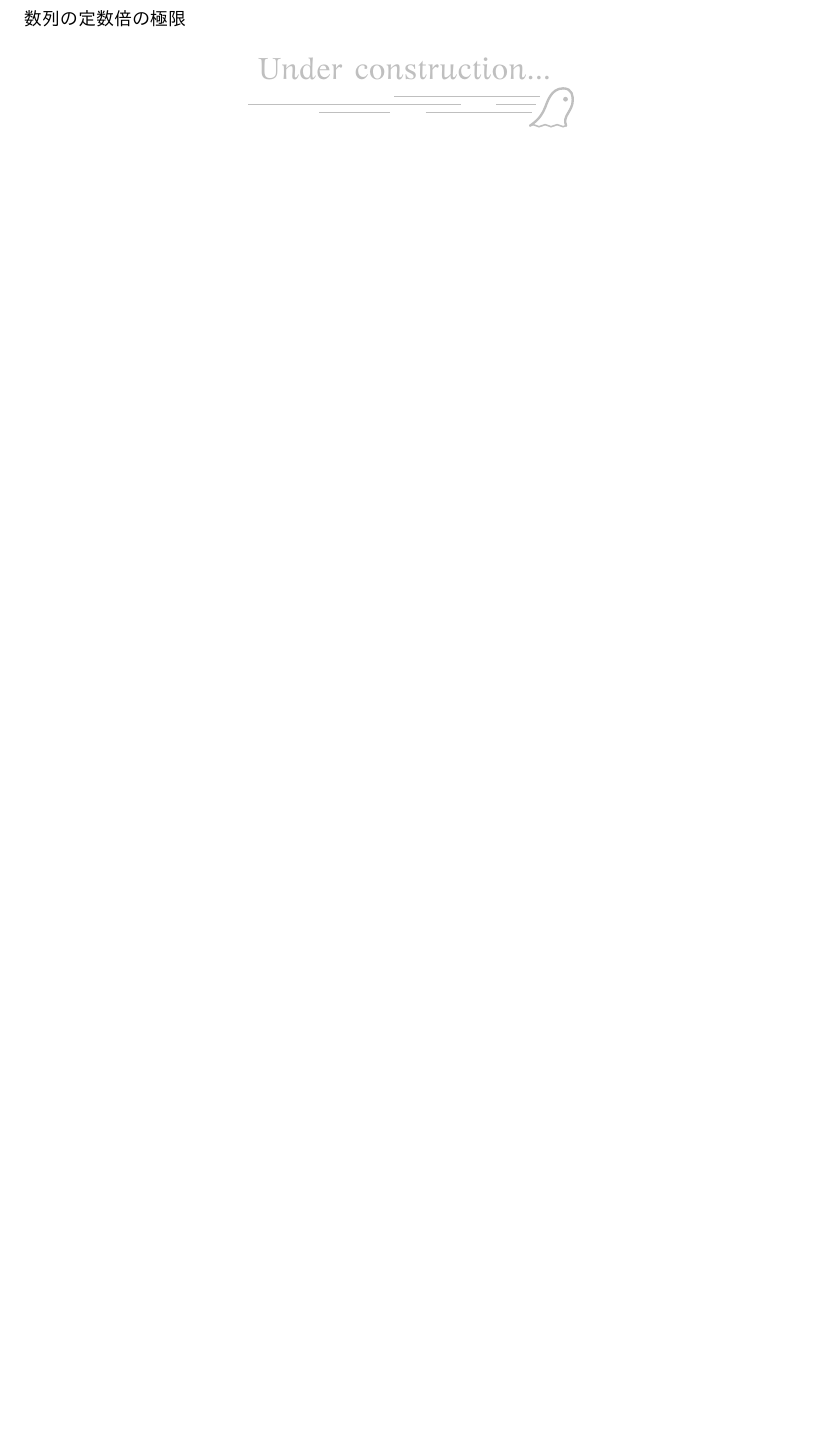
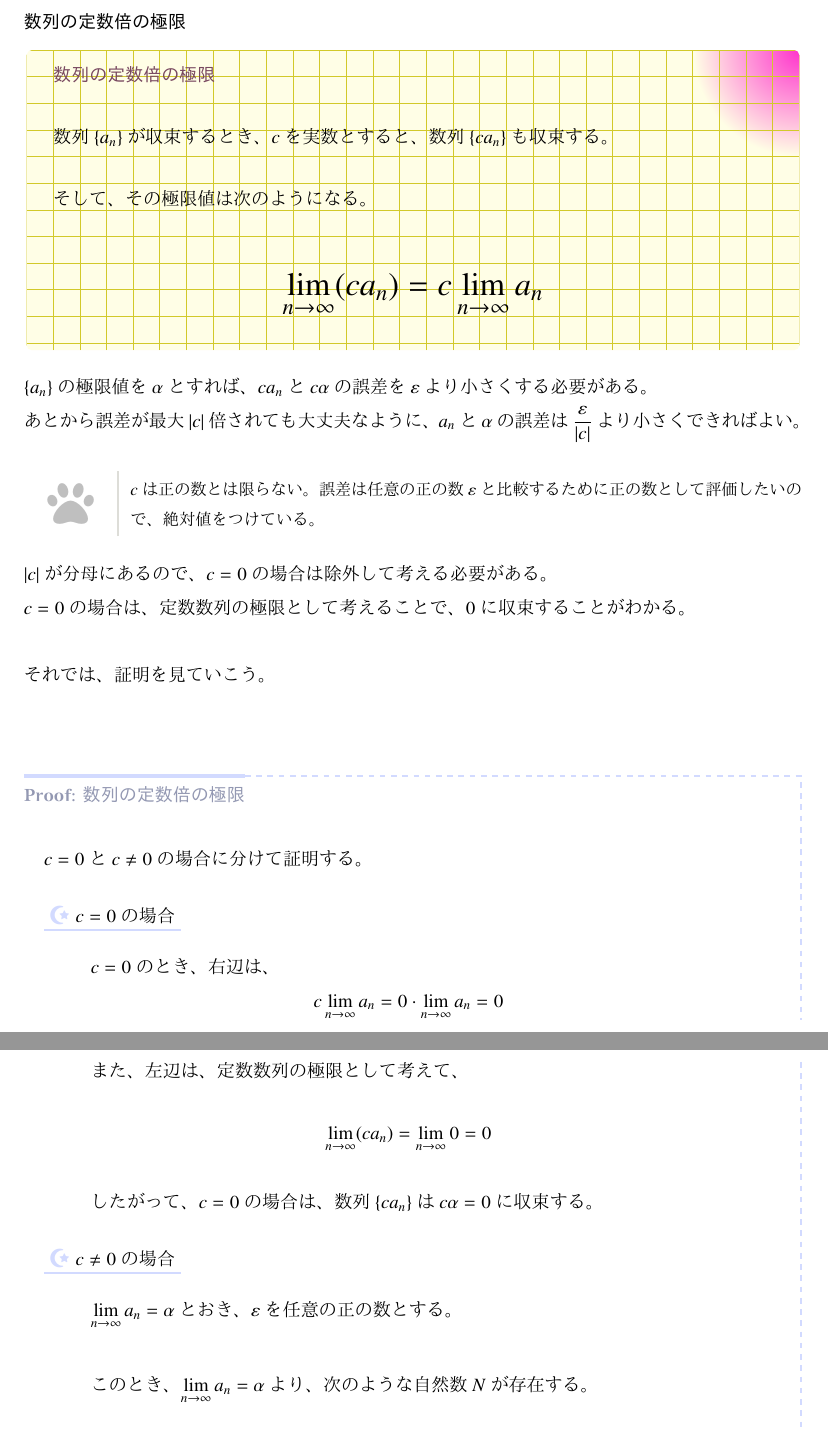
Before and after one commit to tetracalibers/latex-notes, a LaTeX document (math/epsilon_delta.tex): part of page 12 of 12 before the commit and two parts of pages 12 and 13 of 13 after it, the two joined at a grey line, cut so that both start at the same text, the shorter picture padded with empty space. The pictures show the PDF file math/out/epsilon_delta.pdf that the author committed with the source.

Commit message:
数列の定数倍の極限について書いた

```diff
--- a/math/epsilon_delta.tex
+++ b/math/epsilon_delta.tex
@@ -676,4 +676,61 @@ $|(a_n + b_n) - (\alpha + \beta)|$は、$a_n + b_n$と$\alpha + \beta$がどれ
 
 \subsubsection{数列の定数倍の極限}
 
-\wip
+\begin{theorem}{数列の定数倍の極限}
+  \newline
+  数列$\{a_n\}$が収束するとき、$c$を実数とすると、数列$\{ca_n\}$も収束する。\\
+  そして、その極限値は次のようになる。
+  \LARGE
+  \begin{equation}
+    \lim_{n \to \infty} (ca_n) = c\lim_{n \to \infty} a_n
+  \end{equation}
+\end{theorem}
+
+$\{a_n\}$の極限値を$\alpha$とすれば、$ca_n$と$c\alpha$の誤差を$\varepsilon$より小さくする必要がある。
+
+あとから誤差が最大$|c|$倍されても大丈夫なように、$a_n$と$\alpha$の誤差は$\dfrac{\varepsilon}{|c|}$より小さくできればよい。
+
+\begin{supplnote}
+  $c$は正の数とは限らない。誤差は任意の正の数$\varepsilon$と比較するために正の数として評価したいので、絶対値をつけている。
+\end{supplnote}
+
+$|c|$が分母にあるので、$c=0$の場合は除外して考える必要がある。
+
+$c=0$の場合は、定数数列の極限として考えることで、$0$に収束することがわかる。
+
+\vskip\baselineskip
+
+それでは、証明を見ていこう。
+
+\begin{proof}{数列の定数倍の極限}
+  $c=0$と$c\neq 0$の場合に分けて証明する。
+
+  \begin{subpattern}{$c=0$の場合}
+    $c=0$のとき、右辺は、
+    \begin{equation}
+      c \lim_{n \to \infty} a_n = 0 \cdot \lim_{n \to \infty} a_n = 0
+    \end{equation}
+
+    また、左辺は、定数数列の極限として考えて、
+    \begin{equation}
+      \lim_{n \to \infty} (ca_n) = \lim_{n \to \infty} 0 = 0
+    \end{equation}
+
+    したがって、$c=0$の場合は、数列$\{ca_n\}$は$c\alpha = 0$に収束する。
+  \end{subpattern}
+
+  \begin{subpattern}{$c\neq 0$の場合}
+    $\displaystyle\lim_{n \to \infty} a_n = \alpha$とおき、$\varepsilon$を任意の正の数とする。
+
+    \vskip\baselineskip
+
+    このとき、$\displaystyle\lim_{n \to \infty} a_n = \alpha$より、次のような自然数$N$が存在する。
+    \begin{equation}
+      n \geq N \quad \Longrightarrow \quad |a_n - \alpha| < \frac{\varepsilon}{|c|}
+    \end{equation}
+
+    よって、$n \geq N$のとき、
+    \begin{equation}
+      \begin{WithArrows}
+        |ca_n - c\alpha| & = |c(a_n -\alpha)|               \Arrow{$|AB|=|A||B|$}   \\
+        & = |c||a_n - \alpha|             \Arrow{$|a_n - \alpha| < \dfrac{\varepsilon}{|c|}$}  \\
@@ -680,2 +740,11 @@ $|(a_n + b_n) - (\alpha + \beta)|$は、$a_n + b_n$と$\alpha + \beta$がどれ
+    \end{equation}
+    \begin{equation}
+      \therefore \quad |ca_n - c\alpha| < \varepsilon
+    \end{equation}
+    という不等式が成り立つことで、$\displaystyle\lim_{n \to \infty} ca_n = c\alpha$がいえる。
+  \end{subpattern}
+
+  以上より、いずれの場合も、数列$\{ca_n\}$は$c\alpha$に収束することが示された。$\qed$
+\end{proof}
 
 \end{document}
```
Also changed, not shown: math/out/epsilon_delta.pdf, out/math-imaging.pdf, math/epsilon_delta.tex (5 more changed lines).
